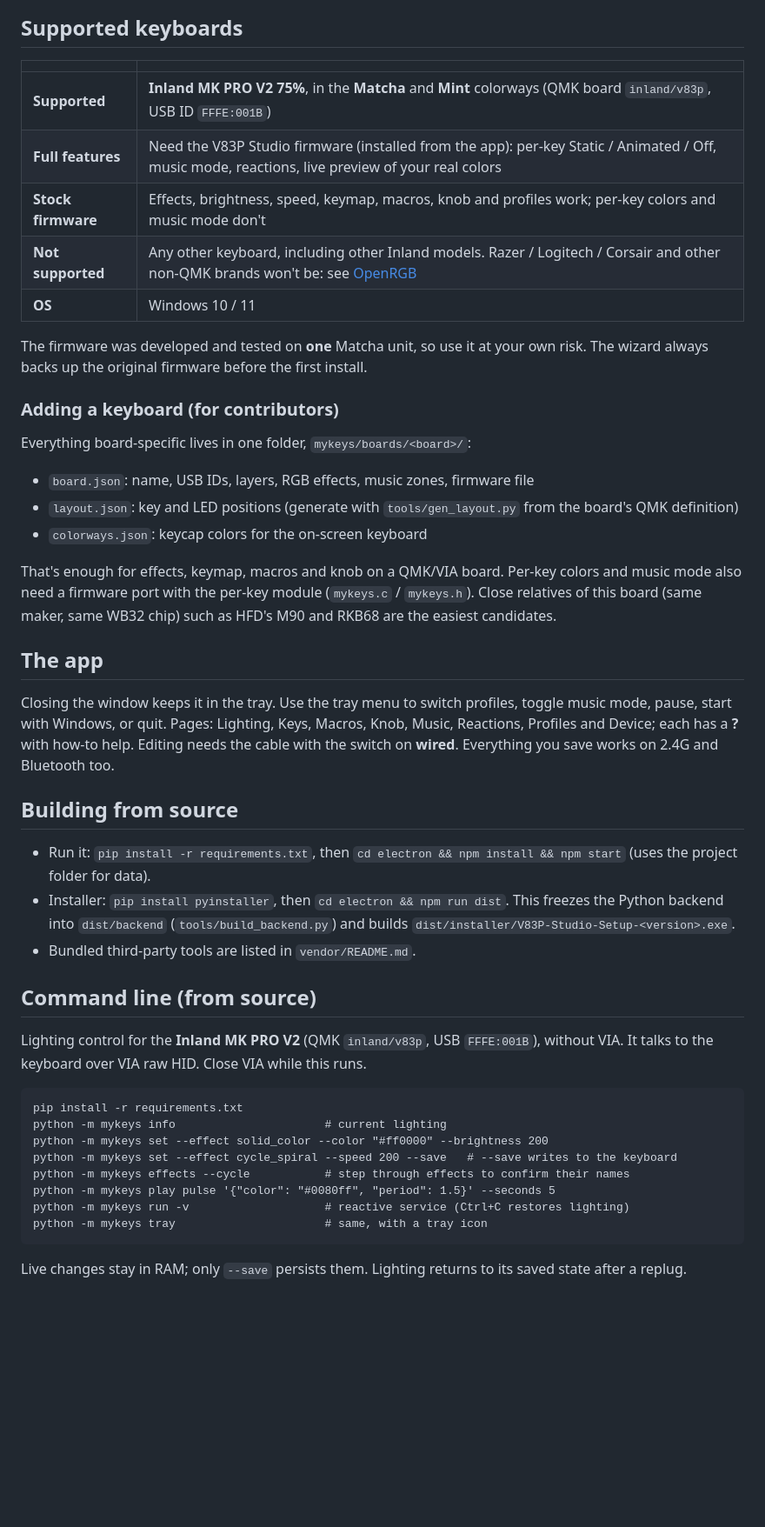
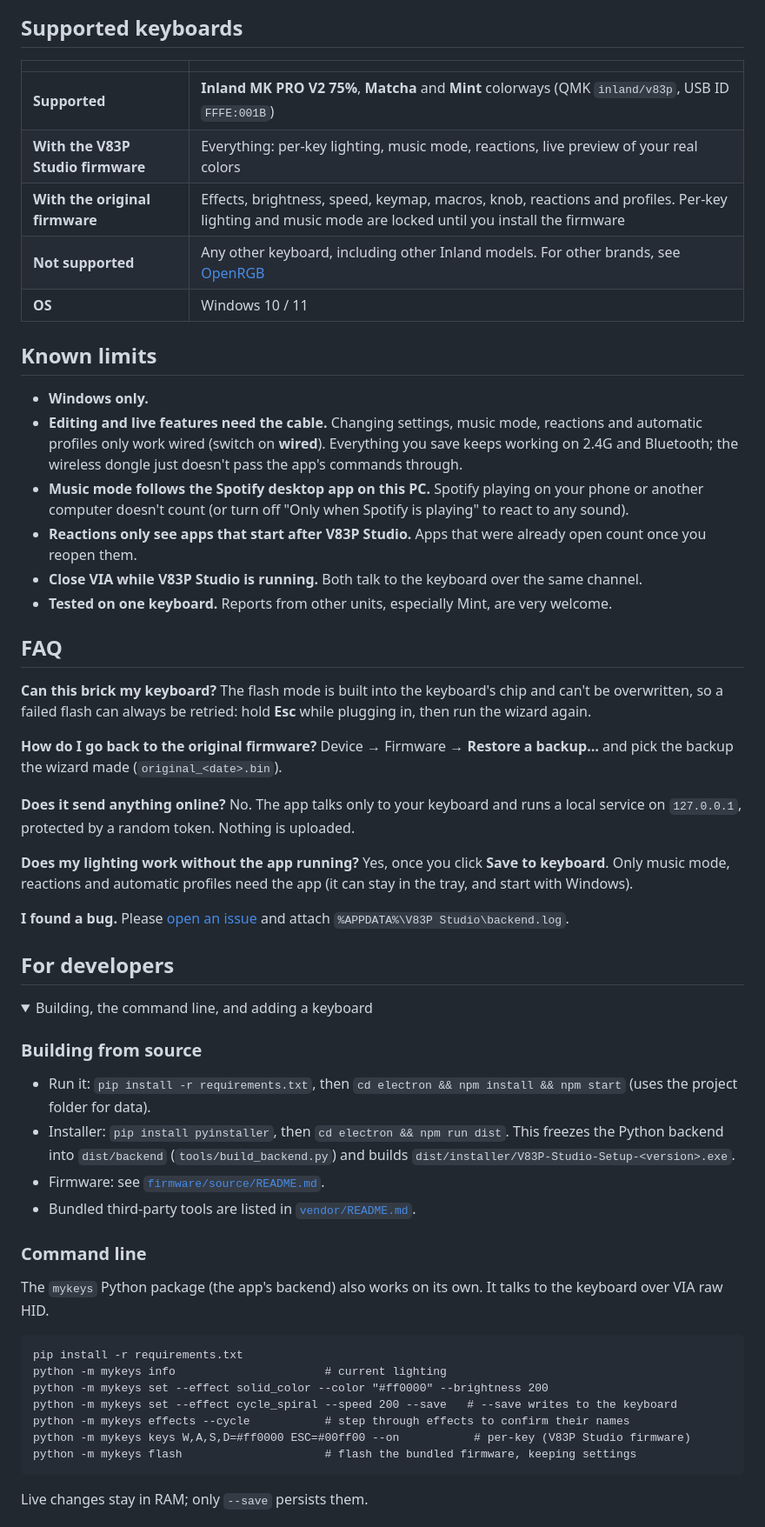
Before and after one commit to realtechnerd/V83P-Studio, a Markdown page: README.md, the part around one of its changes. Shown at 87% size. Rendered like a GitHub page; folded sections open; blank space fills up the shorter version.

````diff
--- a/README.md
+++ b/README.md
@@ -16,40 +51,52 @@ in `%APPDATA%\V83P Studio`.
 ## Supported keyboards
 | | |
 |---|---|
-| **Supported** | **Inland MK PRO V2 75%**, in the **Matcha** and **Mint** colorways (QMK board `inland/v83p`, USB ID `FFFE:001B`) |
-| **Full features** | Need the V83P Studio firmware (installed from the app): per-key Static / Animated / Off, music mode, reactions, live preview of your real colors |
-| **Stock firmware** | Effects, brightness, speed, keymap, macros, knob and profiles work; per-key colors and music mode don't |
-| **Not supported** | Any other keyboard, including other Inland models. Razer / Logitech / Corsair and other non-QMK brands won't be: see [OpenRGB](https://openrgb.org) |
+| **Supported** | **Inland MK PRO V2 75%**, **Matcha** and **Mint** colorways (QMK `inland/v83p`, USB ID `FFFE:001B`) |
+| **With the V83P Studio firmware** | Everything: per-key lighting, music mode, reactions, live preview of your real colors |
+| **With the original firmware** | Effects, brightness, speed, keymap, macros, knob, reactions and profiles. Per-key lighting and music mode are locked until you install the firmware |
+| **Not supported** | Any other keyboard, including other Inland models. For other brands, see [OpenRGB](https://openrgb.org) |
 | **OS** | Windows 10 / 11 |
 
-The firmware was developed and tested on **one** Matcha unit, so use it at your own risk. The wizard always backs up
-the original firmware before the first install.
+## Known limits
+- **Windows only.**
+- **Editing and live features need the cable.** Changing settings, music mode, reactions and automatic profiles only
+  work wired (switch on **wired**). Everything you save keeps working on 2.4G and Bluetooth; the wireless dongle just
+  doesn't pass the app's commands through.
+- **Music mode follows the Spotify desktop app on this PC.** Spotify playing on your phone or another computer doesn't
+  count (or turn off "Only when Spotify is playing" to react to any sound).
+- **Reactions only see apps that start after V83P Studio.** Apps that were already open count once you reopen them.
+- **Close VIA while V83P Studio is running.** Both talk to the keyboard over the same channel.
+- **Tested on one keyboard.** Reports from other units, especially Mint, are very welcome.
 
-### Adding a keyboard (for contributors)
-Everything board-specific lives in one folder, `mykeys/boards/<board>/`:
-- `board.json`: name, USB IDs, layers, RGB effects, music zones, firmware file
-- `layout.json`: key and LED positions (generate with `tools/gen_layout.py` from the board's QMK definition)
-- `colorways.json`: keycap colors for the on-screen keyboard
+## FAQ
+**Can this brick my keyboard?** The flash mode is built into the keyboard's chip and can't be overwritten, so a failed
+flash can always be retried: hold **Esc** while plugging in, then run the wizard again.
 
-That's enough for effects, keymap, macros and knob on a QMK/VIA board. Per-key colors and music mode also need a
-firmware port with the per-key module (`mykeys.c` / `mykeys.h`). Close relatives of this board (same maker, same
-WB32 chip) such as HFD's M90 and RKB68 are the easiest candidates.
+**How do I go back to the original firmware?** Device → Firmware → **Restore a backup…** and pick the backup the wizard
+made (`original_<date>.bin`).
 
-## The app
-Closing the window keeps it in the tray. Use the tray menu to switch profiles, toggle music mode, pause, start with
-Windows, or quit. Pages: Lighting, Keys, Macros, Knob, Music, Reactions, Profiles and Device; each has a **?** with
-how-to help. Editing needs the cable with the switch on **wired**. Everything you save works on 2.4G and Bluetooth too.
+**Does it send anything online?** No. The app talks only to your keyboard and runs a local service on `127.0.0.1`,
+protected by a random token. Nothing is uploaded.
 
-## Building from source
+**Does my lighting work without the app running?** Yes, once you click **Save to keyboard**. Only music mode, reactions
+and automatic profiles need the app (it can stay in the tray, and start with Windows).
+
+**I found a bug.** Please [open an issue](../../issues/new/choose) and attach `%APPDATA%\V83P Studio\backend.log`.
+
+## For developers
+<details>
+<summary>Building, the command line, and adding a keyboard</summary>
+
+### Building from source
 - Run it: `pip install -r requirements.txt`, then `cd electron && npm install && npm start` (uses the project folder
   for data).
 - Installer: `pip install pyinstaller`, then `cd electron && npm run dist`. This freezes the Python backend into
   `dist/backend` (`tools/build_backend.py`) and builds `dist/installer/V83P-Studio-Setup-<version>.exe`.
-- Bundled third-party tools are listed in `vendor/README.md`.
+- Firmware: see [`firmware/source/README.md`](firmware/source/README.md).
+- Bundled third-party tools are listed in [`vendor/README.md`](vendor/README.md).
 
-## Command line (from source)
-Lighting control for the **Inland MK PRO V2** (QMK `inland/v83p`, USB `FFFE:001B`), without VIA.
-It talks to the keyboard over VIA raw HID. Close VIA while this runs.
+### Command line
+The `mykeys` Python package (the app's backend) also works on its own. It talks to the keyboard over VIA raw HID.
 
 ```
 pip install -r requirements.txt
@@ -57,10 +104,9 @@ python -m mykeys info                      # current lighting
 python -m mykeys set --effect solid_color --color "#ff0000" --brightness 200
 python -m mykeys set --effect cycle_spiral --speed 200 --save   # --save writes to the keyboard
 python -m mykeys effects --cycle           # step through effects to confirm their names
-python -m mykeys play pulse '{"color": "#0080ff", "period": 1.5}' --seconds 5
-python -m mykeys run -v                    # reactive service (Ctrl+C restores lighting)
-python -m mykeys tray                      # same, with a tray icon
+python -m mykeys keys W,A,S,D=#ff0000 ESC=#00ff00 --on           # per-key (V83P Studio firmware)
+python -m mykeys flash                     # flash the bundled firmware, keeping settings
 ```
 
-Live changes stay in RAM; only `--save` persists them. Lighting returns to its saved state after a replug.
+Live changes stay in RAM; only `--save` persists them.
 
````
Also changed, not shown: other parts of README.md (+67 -28 lines), docs/media/device.jpg (added), docs/media/keys.jpg (added), docs/media/lighting.jpg (added), docs/media/macros.jpg (added), docs/media/reactions.jpg (added), 6 other files.
